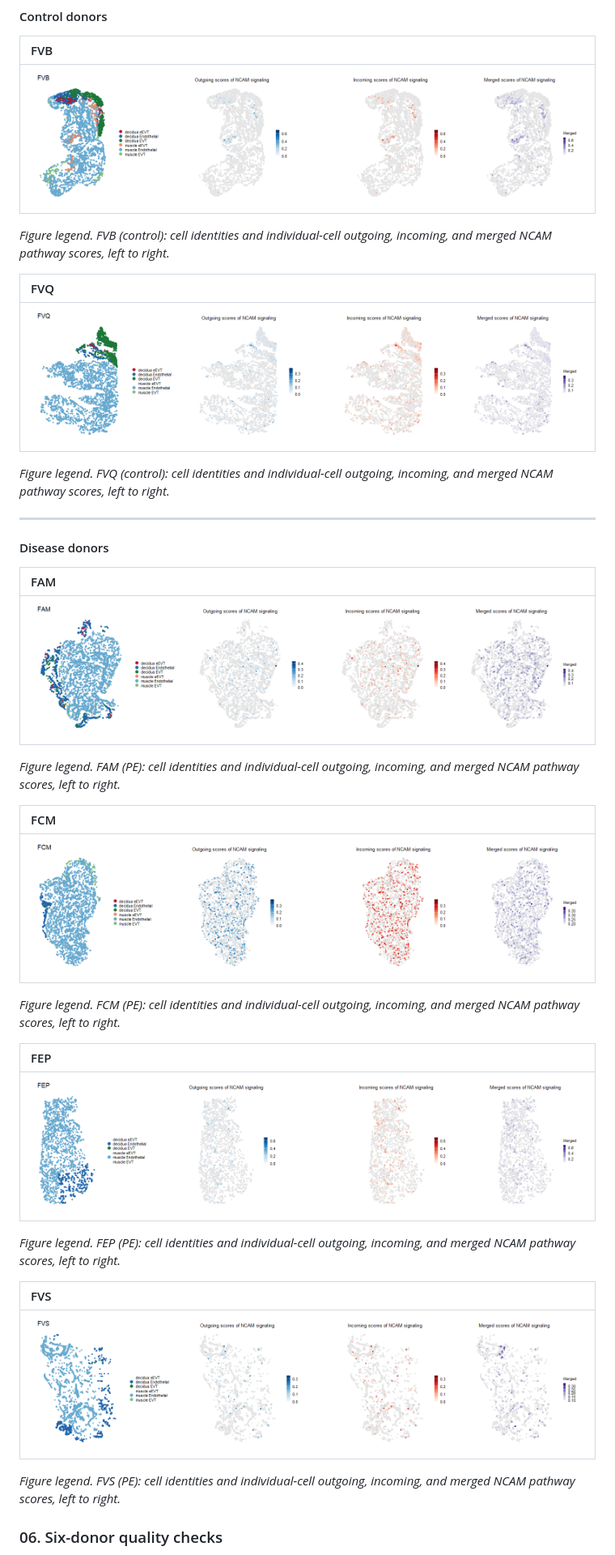
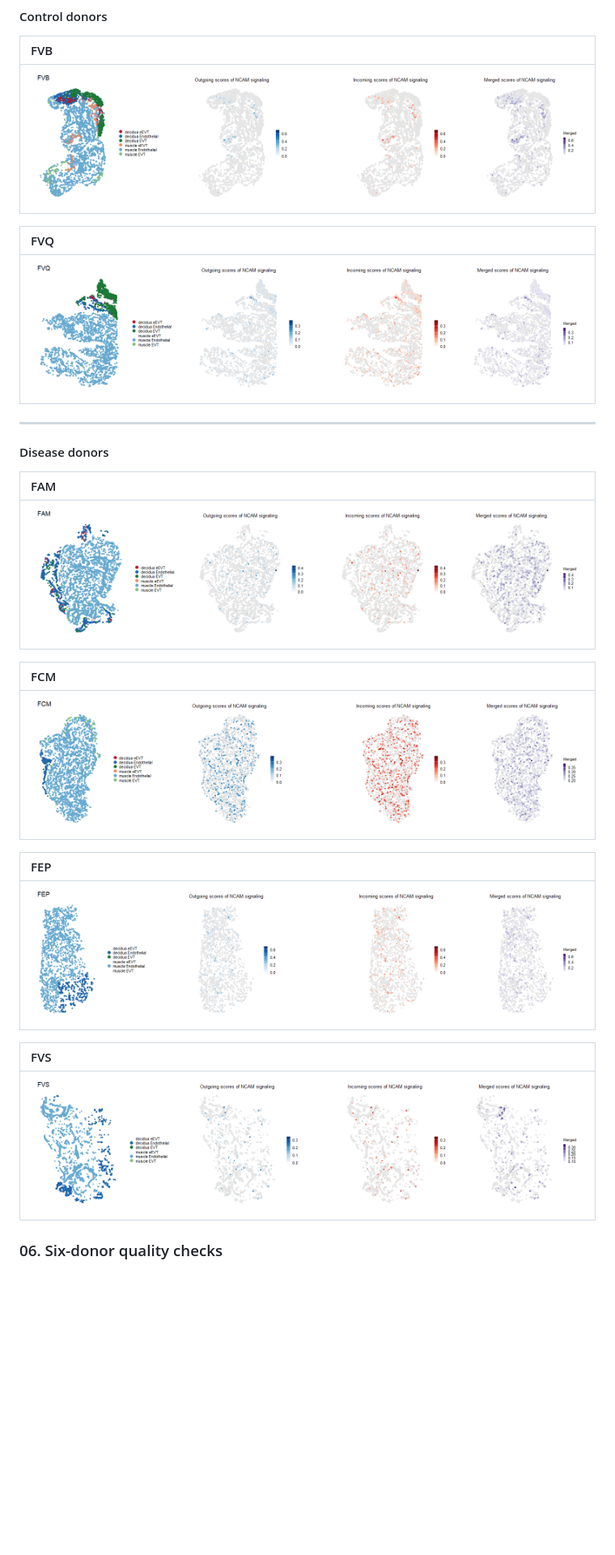
Before and after one commit to zackguo24003050/Spatial-analysis-in-PE, a Markdown page: README.md, the part around one of its changes. Shown at 81% size. Drawn GitHub-style; blank space fills up the shorter version.

```diff
--- a/README.md
+++ b/README.md
@@ -237,15 +238,9 @@ between donors, and the maps do not directly measure ligand-receptor binding.
 |:---|
 | <img src="figures/fvb-ncam-cell-map.png" alt="FVB cell identities and individual-cell NCAM pathway scores" border="1"> |
 
-*Figure legend. FVB (control): cell identities and individual-cell outgoing,
-incoming, and merged NCAM pathway scores, left to right.*
-
 | FVQ |
 |:---|
 | <img src="figures/fvq-ncam-cell-map.png" alt="FVQ cell identities and individual-cell NCAM pathway scores" border="1"> |
-
-*Figure legend. FVQ (control): cell identities and individual-cell outgoing,
-incoming, and merged NCAM pathway scores, left to right.*
 
 ---
 
@@ -255,29 +250,17 @@ incoming, and merged NCAM pathway scores, left to right.*
 |:---|
 | <img src="figures/fam-ncam-cell-map.png" alt="FAM cell identities and individual-cell NCAM pathway scores" border="1"> |
 
-*Figure legend. FAM (PE): cell identities and individual-cell outgoing,
-incoming, and merged NCAM pathway scores, left to right.*
-
 | FCM |
 |:---|
 | <img src="figures/fcm-ncam-cell-map.png" alt="FCM cell identities and individual-cell NCAM pathway scores" border="1"> |
-
-*Figure legend. FCM (PE): cell identities and individual-cell outgoing,
-incoming, and merged NCAM pathway scores, left to right.*
 
 | FEP |
 |:---|
 | <img src="figures/fep-ncam-cell-map.png" alt="FEP cell identities and individual-cell NCAM pathway scores" border="1"> |
 
-*Figure legend. FEP (PE): cell identities and individual-cell outgoing,
-incoming, and merged NCAM pathway scores, left to right.*
-
 | FVS |
 |:---|
 | <img src="figures/fvs-ncam-cell-map.png" alt="FVS cell identities and individual-cell NCAM pathway scores" border="1"> |
 
-*Figure legend. FVS (PE): cell identities and individual-cell outgoing,
-incoming, and merged NCAM pathway scores, left to right.*
-
 ### 06. Six-donor quality checks
 
```
Also changed, not shown: other parts of README.md (+28 -36 lines).
